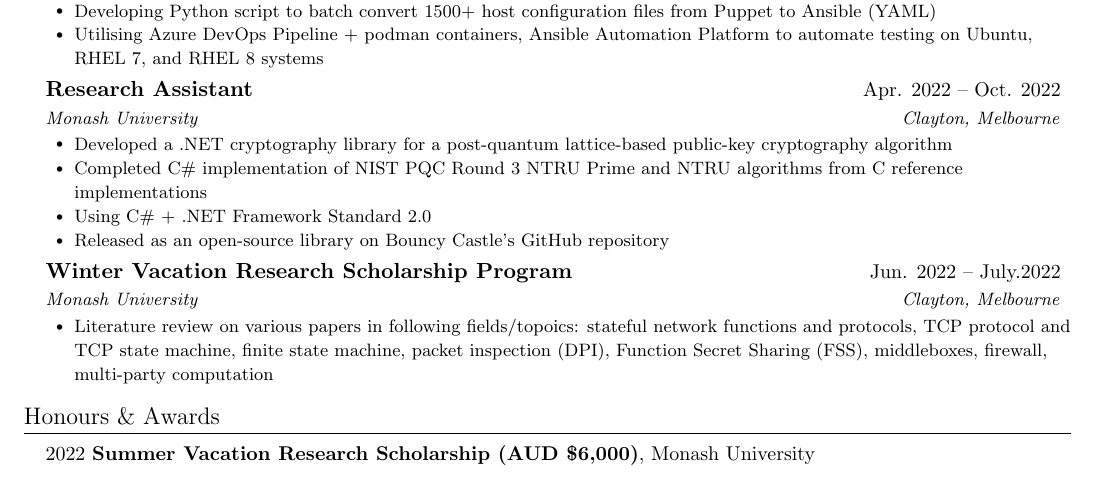
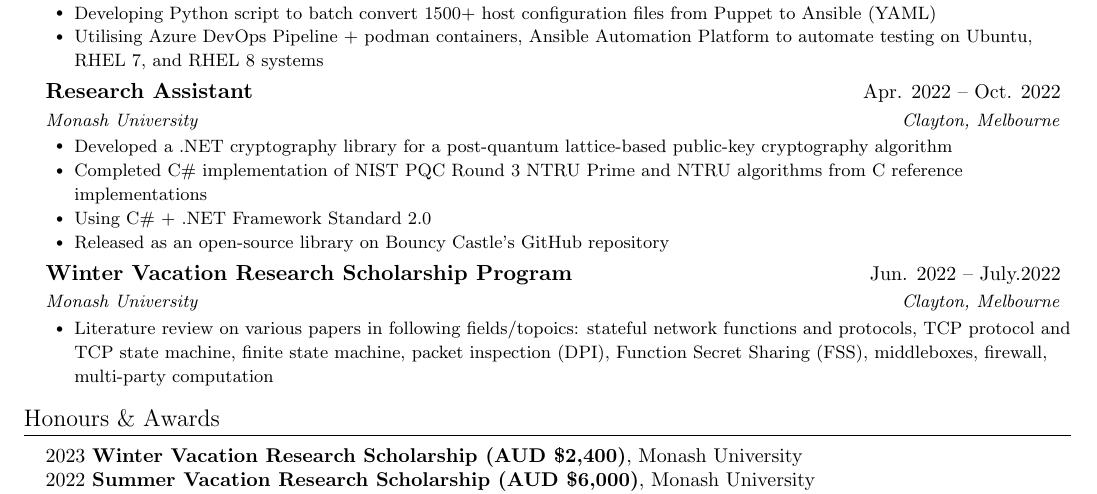
Before and after one commit to k493r0/cv, a LaTeX CV (cv.tex, which reads sections/awards.tex): part of page 1 of 2, cut so that both start at the same text. Compiled offline with pdfLaTeX.

Commit message:
Update awards

```diff
--- a/sections/awards.tex
+++ b/sections/awards.tex
@@ -1,6 +1,7 @@
 \section{Honours \& Awards}
 \begin{itemize}[leftmargin=0.15in, label={}]
     \small{\item{
+            {2023}{ \textbf{Winter Vacation Research Scholarship (AUD \$2,400)}, Monash University} \\
         {2022}{ \textbf{Summer Vacation Research Scholarship (AUD \$6,000)}, Monash University} \\
         {2022}{ \textbf{Black Hat USA 2022 Student Scholarship (USD \$595)}, Black Hat} \\
         {2022}{ \textbf{Winter Vacation Research Scholarship (AUD \$2,000)}, Monash University} \\
```
